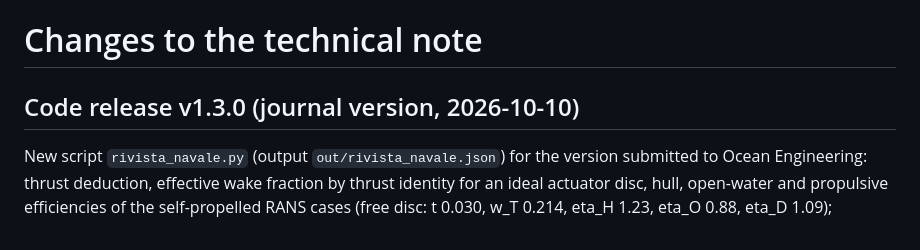
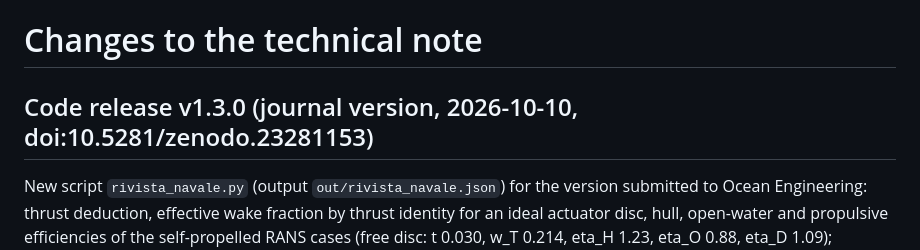
Before and after one commit to buongiornopietro/tail-bli-propulsion, a Markdown page: nota/CHANGES.md, the part around the change. GitHub-like rendering.

Commit message:
CHANGES: DOI of code release v1.3.0
Co-Authored-By: Claude Opus 5.5 (1M context) <noreply@anthropic.com>
Claude-Session: https://claude.ai/code/session_014U9H4VtCf9aP5KbYrkXXbx

```diff
--- a/nota/CHANGES.md
+++ b/nota/CHANGES.md
@@ -1,6 +1,6 @@
 # Changes to the technical note
 
-## Code release v1.3.0 (journal version, 2026-10-10)
+## Code release v1.3.0 (journal version, 2026-10-10, doi:10.5281/zenodo.23281153)
 
 New script `rivista_navale.py` (output `out/rivista_navale.json`) for the version submitted to Ocean
 Engineering: thrust deduction, effective wake fraction by thrust identity for an ideal actuator disc,
```
